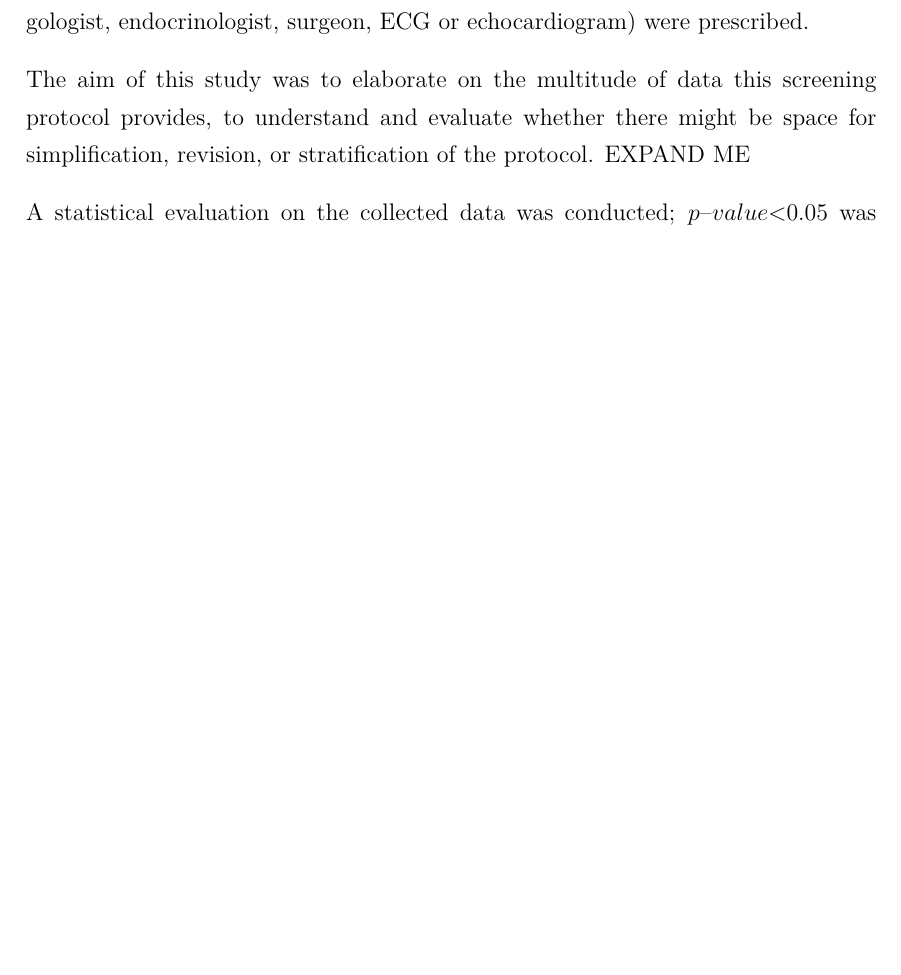
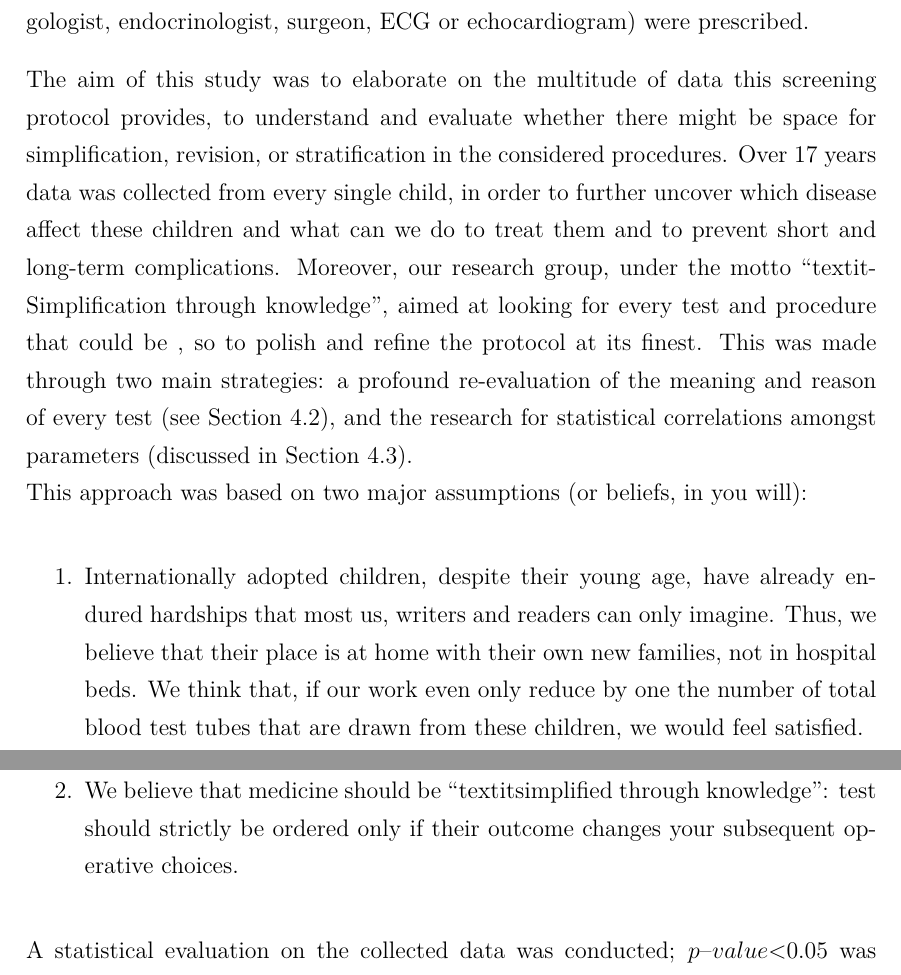
Before and after one commit to MangaUchiha/Tesi, a LaTeX thesis (main.tex, which reads chapters/MaterialsAndMethods.tex): part of page 30 of 71 before the commit and two parts of pages 30 and 31 of 72 after it, the two joined at a grey line, cut so that both start at the same text, the shorter picture padded with empty space. Compiled offline with pdfLaTeX.

Commit message:
Added our aim + bugfix

```diff
--- a/chapters/MaterialsAndMethods.tex
+++ b/chapters/MaterialsAndMethods.tex
@@ -12,7 +12,13 @@ From \nth{1} January 2002 to \nth{31} December 2017 data was collected of all ch
 Laboratory blood tests included serological research of vaccine immunization (Diphtheria, Tetanus, Pertussis, Poliomyelitis, Rubella, Mumps and Measles), serological tests for ongoing or previous infections with HIV, Syphilis, HBV, HCV, blood count, erythrocyte sedimentation rate, serum protein electrophoresis, and dosing of blood sugar levels, creatinine, transaminase, ferritin, calcium, magnesium, phosphorus, alkaline phosphatase, vitamin D, and parathormone. Moreover, Mantoux test (PPD), aiming to evaluate any ongoing or previous tubercular infection, microbiological test of fecal samples for parasitological investigation, clinical urine tests and thyroid hormonal levels were performed.\\
 Along with these laboratory tests, a complete physical examination for assessing the overall child health status was performed and, when facing potential specific pathology, a specialist’s visit (paediatric orthopaedist, dermatologist, otorhinolaryngologist, endocrinologist, surgeon, ECG or echocardiogram) were prescribed.
 
-The aim of this study was to elaborate on the multitude of data this screening protocol provides, to understand and evaluate whether there might be space for simplification, revision, or stratification of the protocol. EXPAND ME %TODO
+The aim of this study was to elaborate on the multitude of data this screening protocol provides, to understand and evaluate whether there might be space for simplification, revision, or stratification in the considered procedures. Over 17 years data was collected from every single child, in order to further uncover which disease affect these children and what can we do to treat them and to prevent short and long-term complications. Moreover, our research group, under the motto ``textit{Simplification through knowledge}", aimed at looking for every test and procedure that could be , so to polish and refine the protocol at its finest. This was made through two main strategies: a profound re-evaluation of the meaning and reason of every test (see Section \ref{sec:worthwile?}), and the research for statistical correlations amongst parameters (discussed in Section \ref{sec:seekingforsupport}).\\
+This approach was based on two major assumptions (or beliefs, in you will):
+
+\begin{enumerate}
+	\item Internationally adopted children, despite their young age, have already endured hardships that most us, writers and readers can only imagine. Thus, we believe that their place is at home with their own new families, not in hospital beds. We think that, if our work even only reduce by one the number of total blood test tubes that are drawn from these children, we would feel satisfied.
+	\item We believe that medicine should be ``textit{simplified through knowledge}": test should strictly be ordered only if their outcome changes your subsequent operative choices.
+\end{enumerate}
 
 A statistical evaluation on the collected data was conducted; $p–value \textless 0.05$ was considered statistically significant. For more information on the statistical tests we employed, please see Section \ref{sec:statisticalanalyses}.
 
```
Also changed, not shown: chapters/Discussion.tex (+2 -2 lines), main.pdf, 7 other files.
